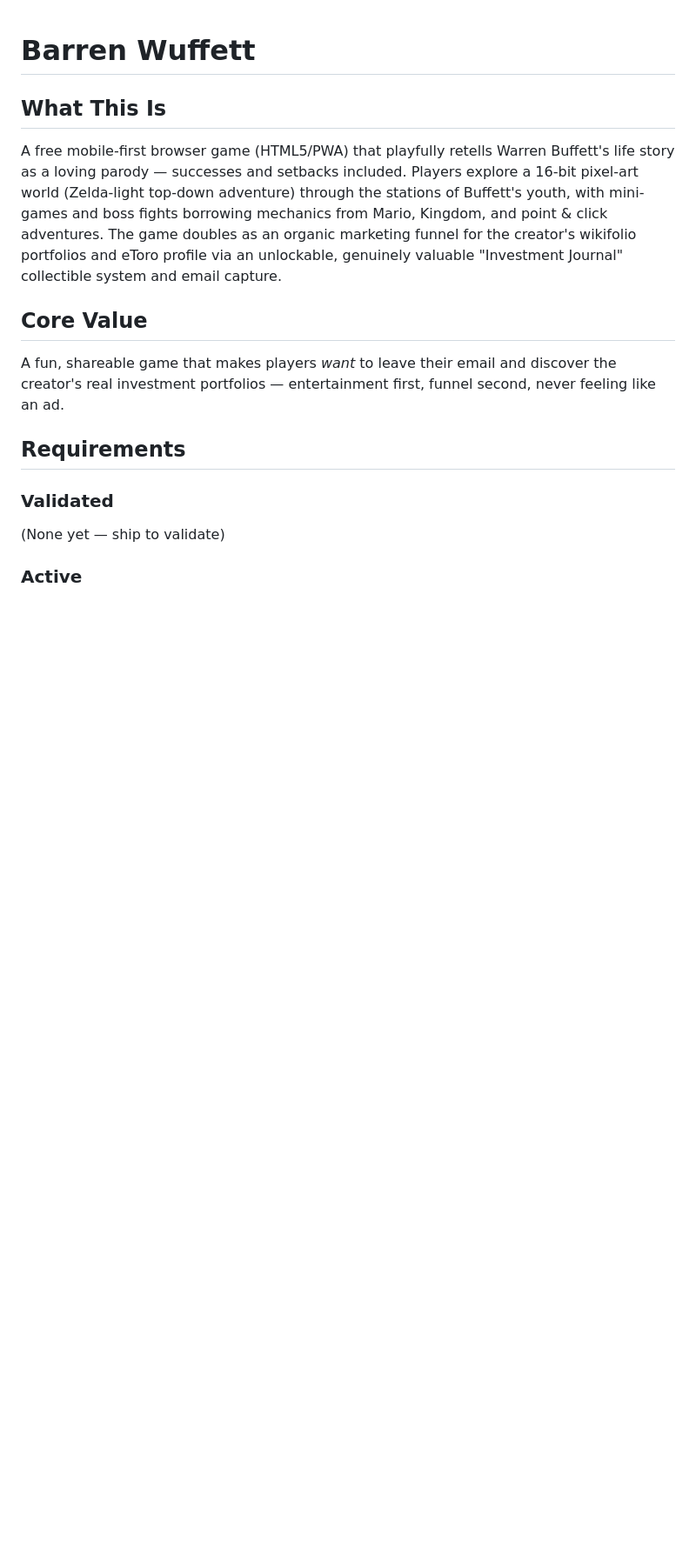
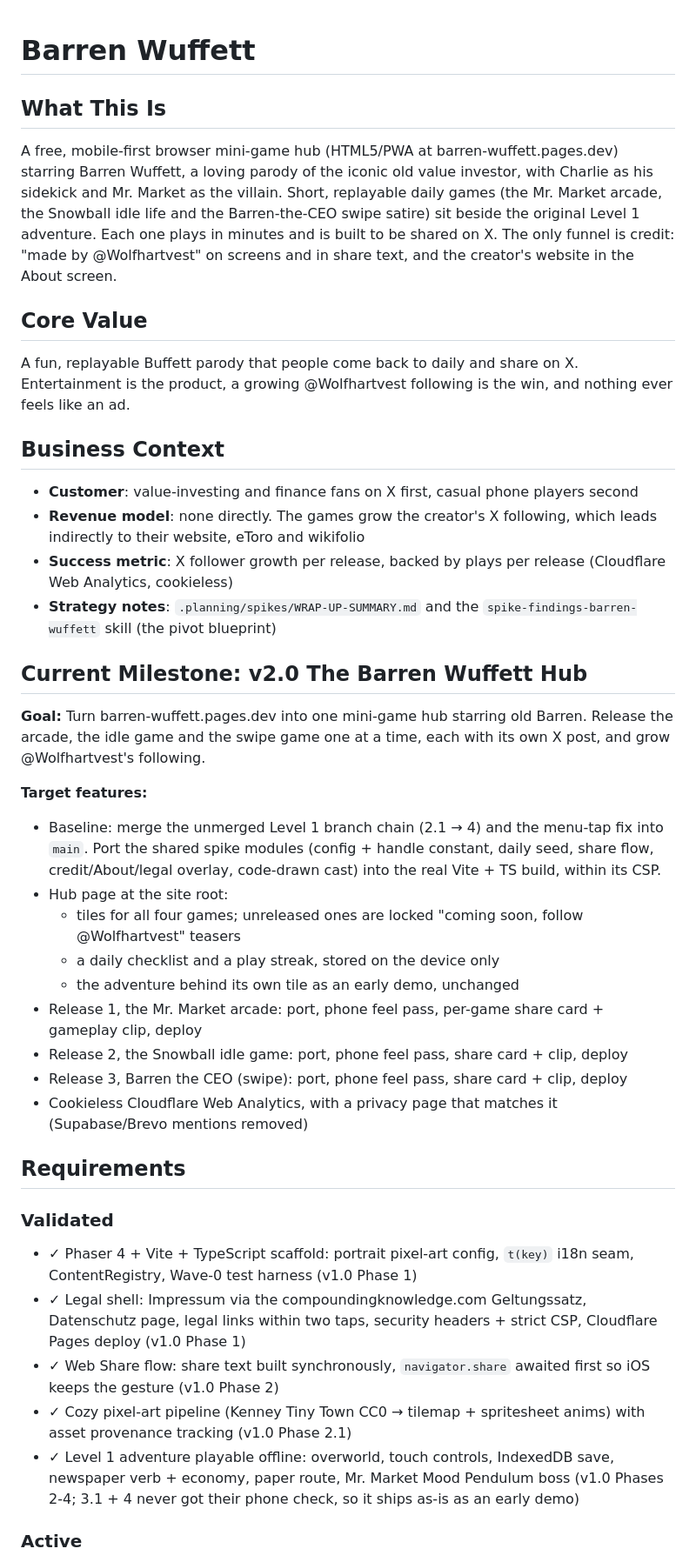
Before and after one commit to drkthng/barren-wuffett, a Markdown page: .planning/PROJECT.md, the part around one of its changes. Shown at 87% size. Drawn GitHub-style; blank space fills up the shorter version.

Commit message:
docs: start milestone v2.0 The Barren Wuffett Hub (close v1.0 as superseded)

```diff
--- a/.planning/PROJECT.md
+++ b/.planning/PROJECT.md
@@ -2,17 +2,45 @@
 
 ## What This Is
 
-A free mobile-first browser game (HTML5/PWA) that playfully retells Warren Buffett's life story as a loving parody — successes and setbacks included. Players explore a 16-bit pixel-art world (Zelda-light top-down adventure) through the stations of Buffett's youth, with mini-games and boss fights borrowing mechanics from Mario, Kingdom, and point & click adventures. The game doubles as an organic marketing funnel for the creator's wikifolio portfolios and eToro profile via an unlockable, genuinely valuable "Investment Journal" collectible system and email capture.
+A free, mobile-first browser mini-game hub (HTML5/PWA at barren-wuffett.pages.dev) starring Barren Wuffett, a loving parody of the iconic old value investor, with Charlie as his sidekick and Mr. Market as the villain. Short, replayable daily games (the Mr. Market arcade, the Snowball idle life and the Barren-the-CEO swipe satire) sit beside the original Level 1 adventure. Each one plays in minutes and is built to be shared on X. The only funnel is credit: "made by @Wolfhartvest" on screens and in share text, and the creator's website in the About screen.
 
 ## Core Value
 
-A fun, shareable game that makes players *want* to leave their email and discover the creator's real investment portfolios — entertainment first, funnel second, never feeling like an ad.
+A fun, replayable Buffett parody that people come back to daily and share on X. Entertainment is the product, a growing @Wolfhartvest following is the win, and nothing ever feels like an ad.
+
+## Business Context
+
+- **Customer**: value-investing and finance fans on X first, casual phone players second
+- **Revenue model**: none directly. The games grow the creator's X following, which leads indirectly to their website, eToro and wikifolio
+- **Success metric**: X follower growth per release, backed by plays per release (Cloudflare Web Analytics, cookieless)
+- **Strategy notes**: `.planning/spikes/WRAP-UP-SUMMARY.md` and the `spike-findings-barren-wuffett` skill (the pivot blueprint)
+
+## Current Milestone: v2.0 The Barren Wuffett Hub
+
+**Goal:** Turn barren-wuffett.pages.dev into one mini-game hub starring old Barren. Release the arcade, the idle game and the swipe game one at a time, each with its own X post, and grow @Wolfhartvest's following.
+
+**Target features:**
+- Baseline: merge the unmerged Level 1 branch chain (2.1 → 4) and the menu-tap fix into `main`. Port the shared spike modules (config + handle constant, daily seed, share flow, credit/About/legal overlay, code-drawn cast) into the real Vite + TS build, within its CSP.
+- Hub page at the site root:
+  - tiles for all four games; unreleased ones are locked "coming soon, follow @Wolfhartvest" teasers
+  - a daily checklist and a play streak, stored on the device only
+  - the adventure behind its own tile as an early demo, unchanged
+- Release 1, the Mr. Market arcade: port, phone feel pass, per-game share card + gameplay clip, deploy
+- Release 2, the Snowball idle game: port, phone feel pass, share card + clip, deploy
+- Release 3, Barren the CEO (swipe): port, phone feel pass, share card + clip, deploy
+- Cookieless Cloudflare Web Analytics, with a privacy page that matches it (Supabase/Brevo mentions removed)
 
 ## Requirements
 
 ### Validated
 
-(None yet — ship to validate)
+<!-- Shipped in v1.0 and still relied upon. -->
+
+- ✓ Phaser 4 + Vite + TypeScript scaffold: portrait pixel-art config, `t(key)` i18n seam, ContentRegistry, Wave-0 test harness (v1.0 Phase 1)
+- ✓ Legal shell: Impressum via the compoundingknowledge.com Geltungssatz, Datenschutz page, legal links within two taps, security headers + strict CSP, Cloudflare Pages deploy (v1.0 Phase 1)
+- ✓ Web Share flow: share text built synchronously, `navigator.share` awaited first so iOS keeps the gesture (v1.0 Phase 2)
+- ✓ Cozy pixel-art pipeline (Kenney Tiny Town CC0 → tilemap + spritesheet anims) with asset provenance tracking (v1.0 Phase 2.1)
+- ✓ Level 1 adventure playable offline: overworld, touch controls, IndexedDB save, newspaper verb + economy, paper route, Mr. Market Mood Pendulum boss (v1.0 Phases 2-4; 3.1 + 4 never got their phone check, so it ships as-is as an early demo)
 
 ### Active
 
```
Also changed, not shown: other parts of .planning/PROJECT.md (+53 -37 lines), .planning/MILESTONES.md (added, +28 -0 lines), .planning/STATE.md (+15 -18 lines).
